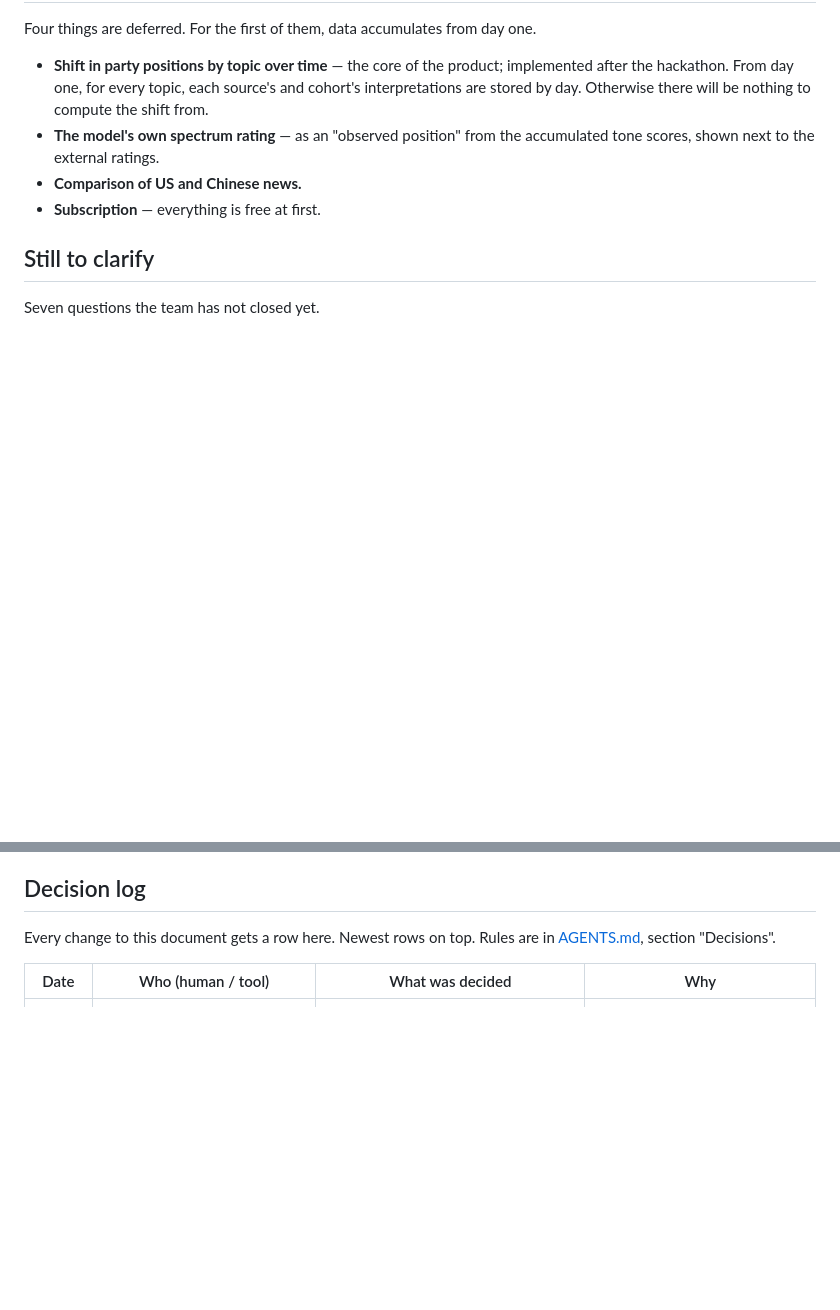
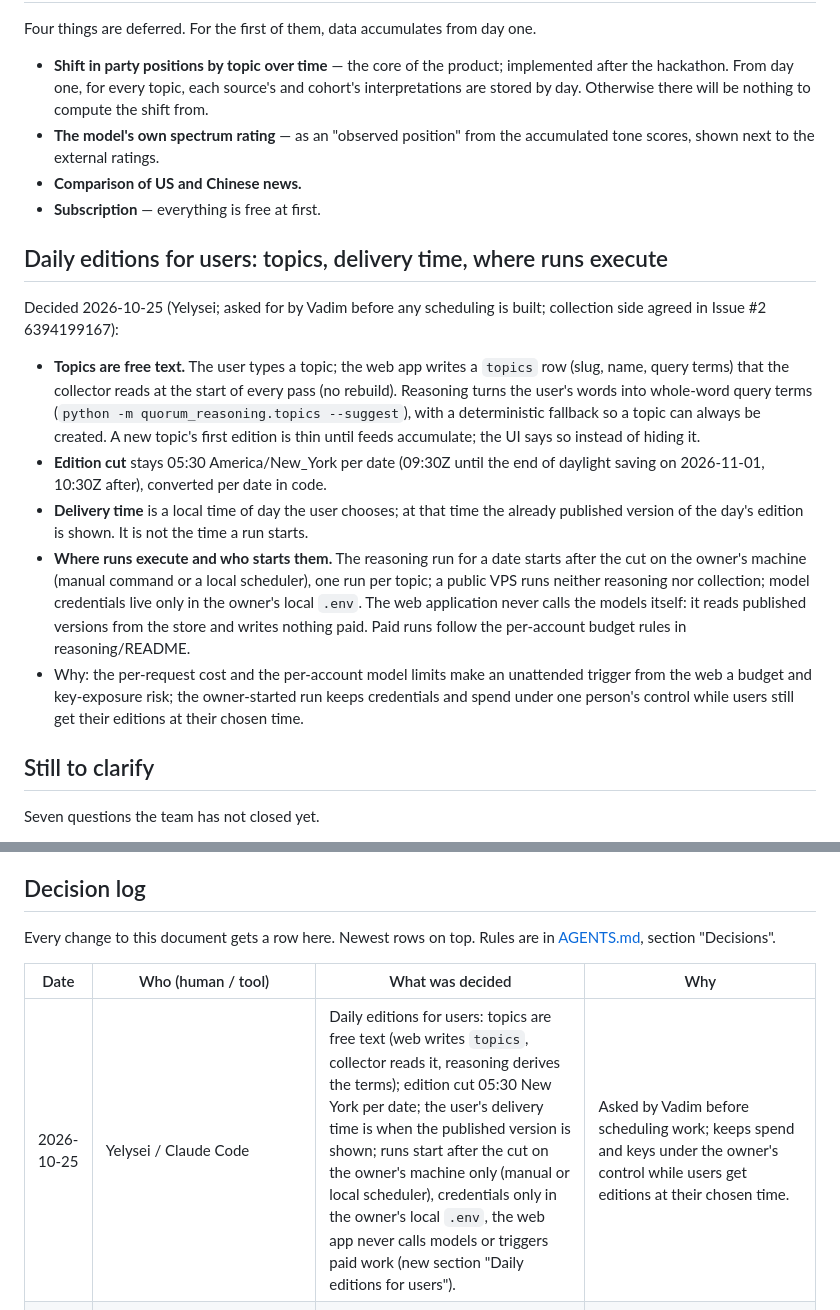
Before and after one commit to rcc00n/Quorum, a Markdown page: docs/DECISIONS.md, 2 parts joined by grey strips. GitHub-like rendering; blank space fills up the shorter version.

Commit message:
DECISIONS: daily editions for users — free-text topics, edition cut, delivery time, runs start on the owner's machine only (Yelysei, 2026-10-25)
Co-Authored-By: Claude Fable 5.1 <noreply@anthropic.com>

```diff
--- a/docs/DECISIONS.md
+++ b/docs/DECISIONS.md
@@ -192,6 +192,16 @@ Four things are deferred. For the first of them, data accumulates from day one.
 - **Comparison of US and Chinese news.**
 - **Subscription** — everything is free at first.
 
+## Daily editions for users: topics, delivery time, where runs execute
+
+Decided 2026-10-25 (Yelysei; asked for by Vadim before any scheduling is built; collection side agreed in Issue #2 6394199167):
+
+- **Topics are free text.** The user types a topic; the web app writes a `topics` row (slug, name, query terms) that the collector reads at the start of every pass (no rebuild). Reasoning turns the user's words into whole-word query terms (`python -m quorum_reasoning.topics --suggest`), with a deterministic fallback so a topic can always be created. A new topic's first edition is thin until feeds accumulate; the UI says so instead of hiding it.
+- **Edition cut** stays 05:30 America/New_York per date (09:30Z until the end of daylight saving on 2026-11-01, 10:30Z after), converted per date in code.
+- **Delivery time** is a local time of day the user chooses; at that time the already published version of the day's edition is shown. It is not the time a run starts.
+- **Where runs execute and who starts them.** The reasoning run for a date starts after the cut on the owner's machine (manual command or a local scheduler), one run per topic; a public VPS runs neither reasoning nor collection; model credentials live only in the owner's local `.env`. The web application never calls the models itself: it reads published versions from the store and writes nothing paid. Paid runs follow the per-account budget rules in reasoning/README.
+- Why: the per-request cost and the per-account model limits make an unattended trigger from the web a budget and key-exposure risk; the owner-started run keeps credentials and spend under one person's control while users still get their editions at their chosen time.
+
 ## Still to clarify
 
 Seven questions the team has not closed yet.
@@ -236,6 +246,7 @@ Every change to this document gets a row here. Newest rows on top. Rules are in
 
 | Date | Who (human / tool) | What was decided | Why |
 | --- | --- | --- | --- |
+| 2026-10-25 | Yelysei / Claude Code | Daily editions for users: topics are free text (web writes `topics`, collector reads it, reasoning derives the terms); edition cut 05:30 New York per date; the user's delivery time is when the published version is shown; runs start after the cut on the owner's machine only (manual or local scheduler), credentials only in the owner's local `.env`, the web app never calls models or triggers paid work (new section "Daily editions for users"). | Asked by Vadim before scheduling work; keeps spend and keys under the owner's control while users get editions at their chosen time. |
 | 2026-10-22 | rcc00n / Codex, explicit human reasoning-1.0 authorization | Consume canonical upstream §8 in an isolated fictional development preview; keep strict production publication unchanged. | Build against the actual sample without fabricating missing provenance, competing with reasoning ownership or publishing demo news. |
 | 2026-10-22 | rcc00n / Codex, explicit human reconciliation authorization | Merge approved team product decisions into feature/web-portals, preserving portal/auth/security history; hold conflicting visual-identity changes for clarification. | Adopt impact-bar/article/roundup direction without silently replacing either owner’s decisions or approving a live bridge. |
 | 2026-10-25 | Yelysei / Claude Code | Supports need a verbatim quote from the passage sharing a fact-composition stem with the claim (no length or coverage bar); short contradiction quotes may pass on two shared composition stems instead of a number/date/negation; boilerplate lines (photo captions, "View image in fullscreen", "Read more") are never passages. | A live probe of the new prompts (22 calls) showed an unrelated passage labelled a support, and a real three-word contradiction lost to the marker rule; Guardian captions without newlines contradicted each other through boilerplate words. |
```
